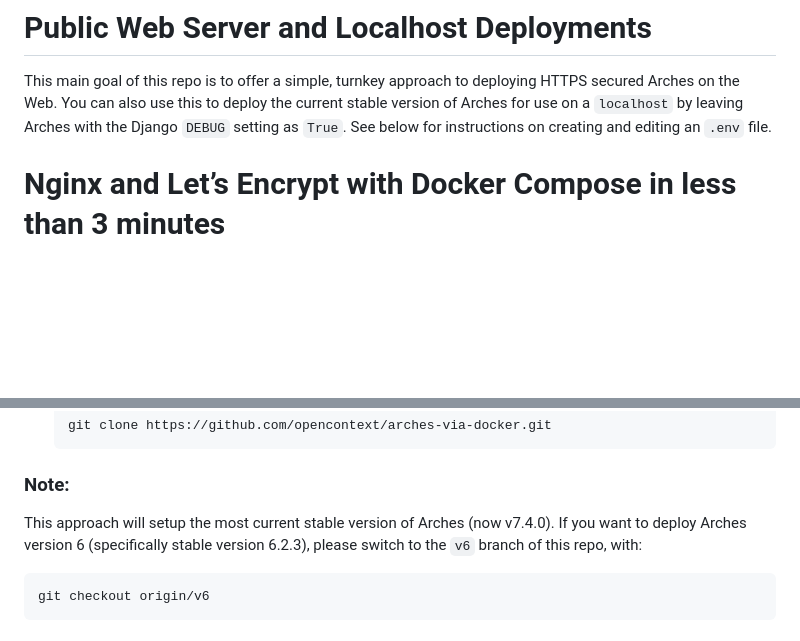
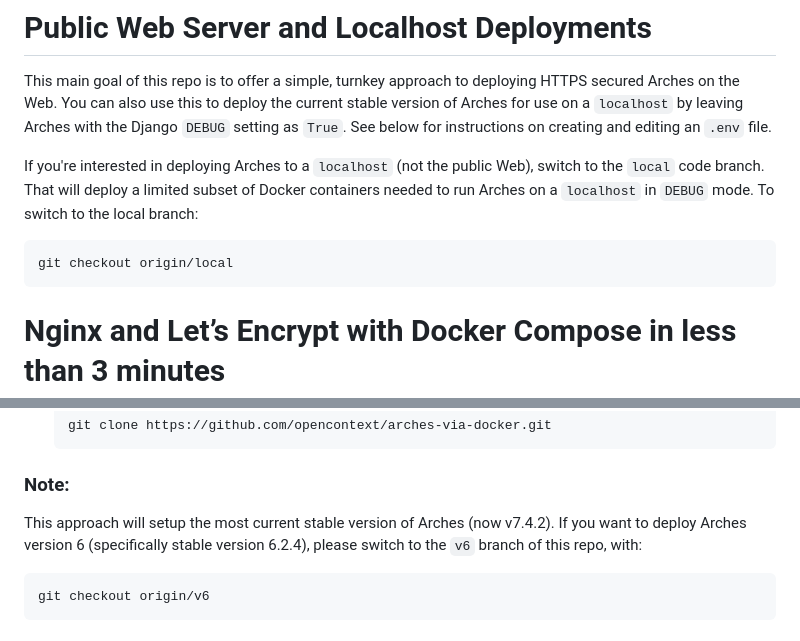
Before and after one commit to opencontext/arches-via-docker, a Markdown page: README.md, 2 parts joined by grey strips. Rendered like a GitHub page; blank space fills up the shorter version.

Commit message:
Updated instructions for localhost deployment

````diff
--- a/README.md
+++ b/README.md
@@ -6,6 +6,11 @@ Deployment of Arches (archesproject.org) via Docker. We initially developed this
 # Public Web Server and Localhost Deployments
 
 This main goal of this repo is to offer a simple, turnkey approach to deploying HTTPS secured Arches on the Web. You can also use this to deploy the current stable version of Arches for use on a `localhost` by leaving Arches with the Django `DEBUG` setting as `True`. See below for instructions on creating and editing an `.env` file.
+
+If you're interested in deploying Arches to a `localhost` (not the public Web), switch to the `local` code branch. That will deploy a limited subset of Docker containers needed to run Arches on a `localhost` in `DEBUG` mode. To switch to the local branch:
+   ```bash
+   git checkout origin/local
+   ```
 
 
 # Nginx and Let’s Encrypt with Docker Compose in less than 3 minutes
@@ -96,7 +101,7 @@ When you are ready to use production Let's Encrypt server, set `CERTBOT_TEST_CER
    ```
 
 ### Note:
-This approach will setup the most current stable version of Arches (now v7.4.0). If you want to deploy Arches version 6 (specifically stable version 6.2.3), please switch to the `v6` branch of this repo, with:
+This approach will setup the most current stable version of Arches (now v7.4.2). If you want to deploy Arches version 6 (specifically stable version 6.2.4), please switch to the `v6` branch of this repo, with:
    ```bash
    git checkout origin/v6
    ```
````
